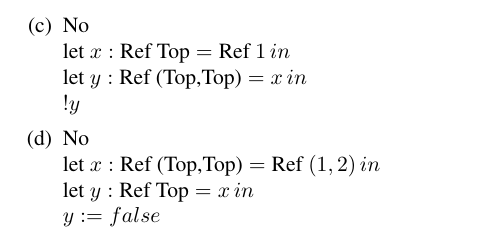
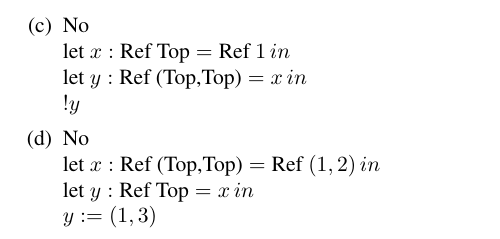
Before and after one commit to ruchou/CS231, a LaTeX problem sheet (Homeworks/Homework6/hw6.tex): part of page 2 of 2, cut so that both start at the same text. Compiled offline with pdfLaTeX.

Commit message:
finish q3

```diff
--- a/Homeworks/Homework6/hw6.tex
+++ b/Homeworks/Homework6/hw6.tex
@@ -89,7 +89,7 @@ let f=(let x = ref (-40) in
                 \item[(d)] {No}\\
                 $\text{let } x: \text{Ref (Top,Top)} = \text{Ref } (1,2) \, in $\\
                 $\text{let } y: \text{Ref Top} = x \,in$\\
-                $y:=false$
+                $y:=(1,3)$\\
             \end{enumerate}
     \end{description}
 
```
